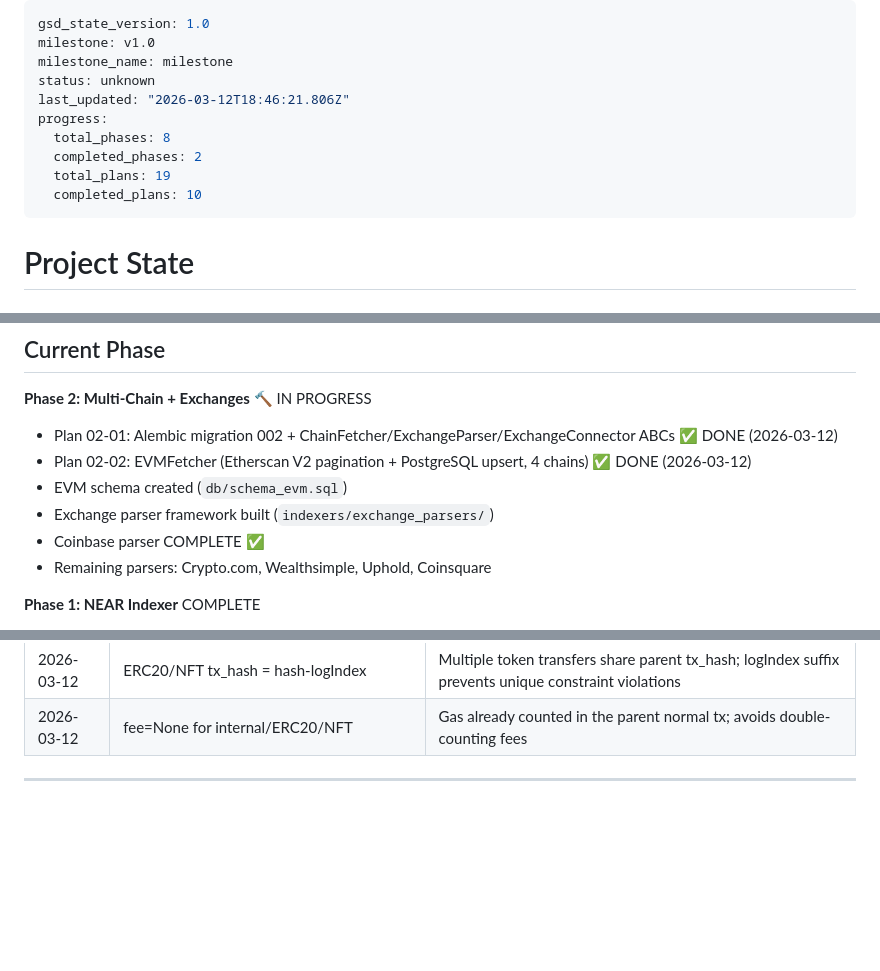
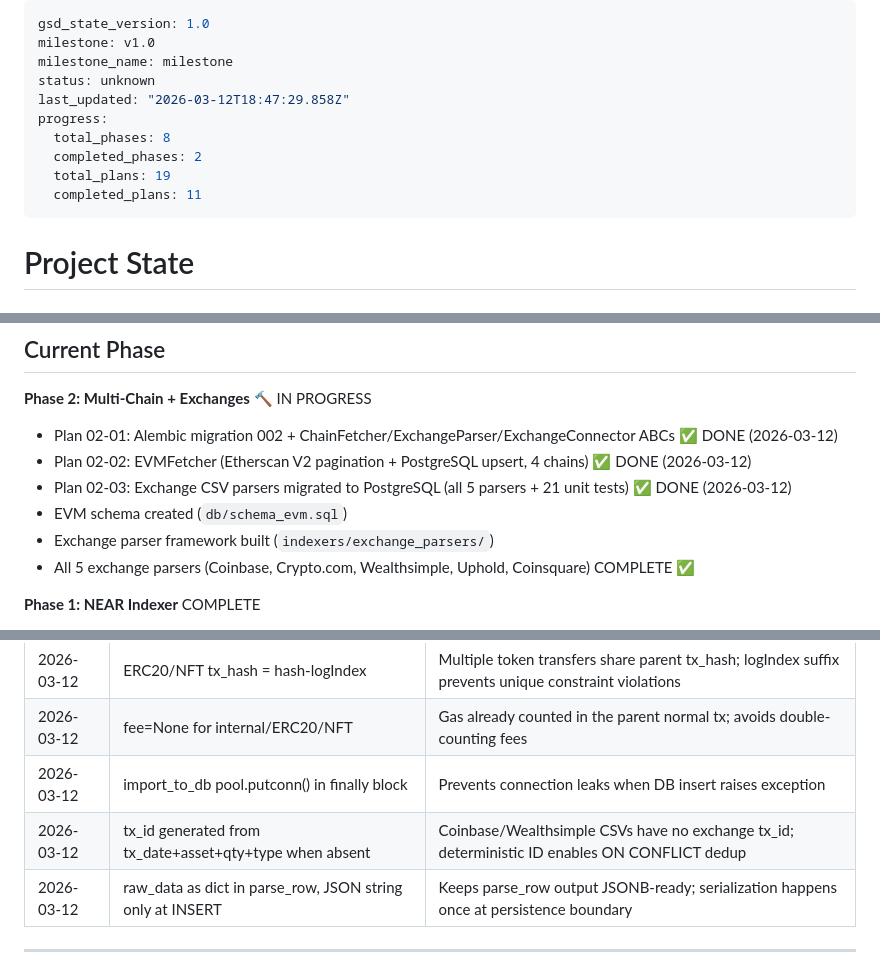
Before and after one commit to VitalPointAI/axiom, a Markdown page: .planning/STATE.md, 3 parts joined by grey strips. Rendered like a GitHub page; blank space fills up the shorter version.

Commit message:
docs(02-03): complete exchange parser PostgreSQL migration plan
- 02-03-SUMMARY.md: 5 parsers migrated, 21 tests, 2 key decisions documented
- STATE.md: 02-03 marked done, progress 50% (3/6 plans), 3 new decisions
- ROADMAP.md: phase 2 progress updated (3/6 plans complete)

```diff
--- a/.planning/STATE.md
+++ b/.planning/STATE.md
@@ -3,12 +3,12 @@ gsd_state_version: 1.0
 milestone: v1.0
 milestone_name: milestone
 status: unknown
-last_updated: "2026-03-12T18:46:21.806Z"
+last_updated: "2026-03-12T18:47:29.858Z"
 progress:
   total_phases: 8
   completed_phases: 2
   total_plans: 19
-  completed_plans: 10
+  completed_plans: 11
 ---
 
 # Project State
@@ -25,10 +25,10 @@ See: `.planning/PROJECT.md` (updated 2026-02-23)
 **Phase 2: Multi-Chain + Exchanges** 🔨 IN PROGRESS
 - Plan 02-01: Alembic migration 002 + ChainFetcher/ExchangeParser/ExchangeConnector ABCs ✅ DONE (2026-03-12)
 - Plan 02-02: EVMFetcher (Etherscan V2 pagination + PostgreSQL upsert, 4 chains) ✅ DONE (2026-03-12)
+- Plan 02-03: Exchange CSV parsers migrated to PostgreSQL (all 5 parsers + 21 unit tests) ✅ DONE (2026-03-12)
 - EVM schema created (`db/schema_evm.sql`)
 - Exchange parser framework built (`indexers/exchange_parsers/`)
-- Coinbase parser COMPLETE ✅
-- Remaining parsers: Crypto.com, Wealthsimple, Uphold, Coinsquare
+- All 5 exchange parsers (Coinbase, Crypto.com, Wealthsimple, Uphold, Coinsquare) COMPLETE ✅
 
 **Phase 1: NEAR Indexer** COMPLETE
 - Plan 01-01: PostgreSQL schema + Alembic + config cleanup ✅ DONE (2026-03-12)
@@ -141,5 +142,8 @@ None currently.
 | 2026-03-12 | CHAIN_NAME_MAP for bidirectional resolution | Bidirectional mapping between CHAIN_CONFIG keys (ETH/Polygon) and DB values (ethereum/polygon) |
 | 2026-03-12 | ERC20/NFT tx_hash = hash-logIndex | Multiple token transfers share parent tx_hash; logIndex suffix prevents unique constraint violations |
 | 2026-03-12 | fee=None for internal/ERC20/NFT | Gas already counted in the parent normal tx; avoids double-counting fees |
+| 2026-03-12 | import_to_db pool.putconn() in finally block | Prevents connection leaks when DB insert raises exception |
+| 2026-03-12 | tx_id generated from tx_date+asset+qty+type when absent | Coinbase/Wealthsimple CSVs have no exchange tx_id; deterministic ID enables ON CONFLICT dedup |
+| 2026-03-12 | raw_data as dict in parse_row, JSON string only at INSERT | Keeps parse_row output JSONB-ready; serialization happens once at persistence boundary |
 
 ---
```
Also changed, not shown: other parts of .planning/STATE.md (+3 -2 lines), 1 other file.
